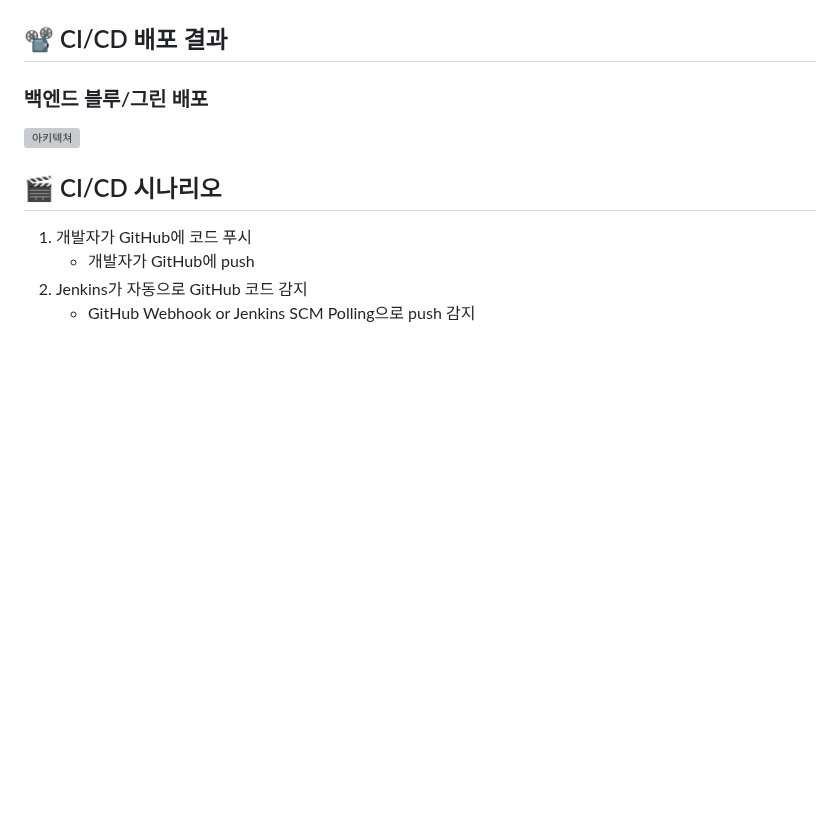
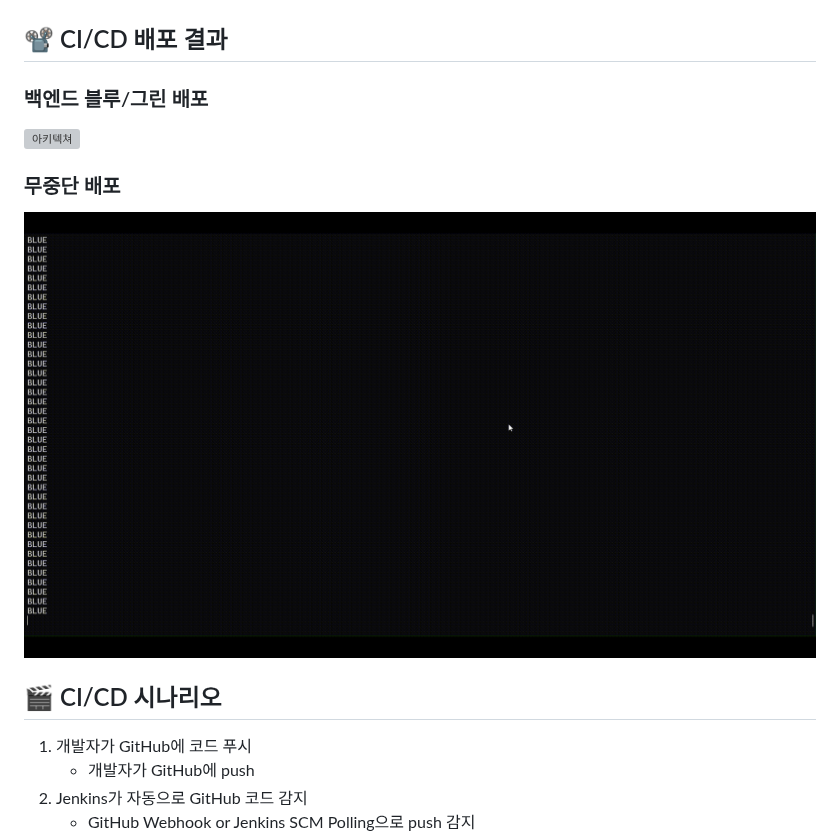
Before and after one commit to beyond-sw-camp/be17-4th-Picketnologia-Picket, a Markdown page: README.md, the part around the change. Drawn GitHub-style; blank space fills up the shorter version; grey boxes are pictures that could not be loaded.

Commit message:
Update README.md
docs: README 무중단배포 gif 추가

```diff
--- a/README.md
+++ b/README.md
@@ -59,6 +59,9 @@
 ### 백엔드 블루/그린 배포
 ![아키텍쳐](https://github.com/beyond-sw-camp/be17-4th-Picketnologia-Picket/blob/main/doc/BlueGreen%20CICD%20V2.gif)
 
+### 무중단 배포
+![아키텍쳐](https://github.com/beyond-sw-camp/be17-4th-Picketnologia-Picket/blob/main/doc/%EB%AC%B4%EC%A4%91%EB%8B%A8%EB%B0%B0%ED%8F%AC.gif)
+
 ## 🎬 CI/CD 시나리오
 1. 개발자가 GitHub에 코드 푸시
    - 개발자가 GitHub에 push
```
